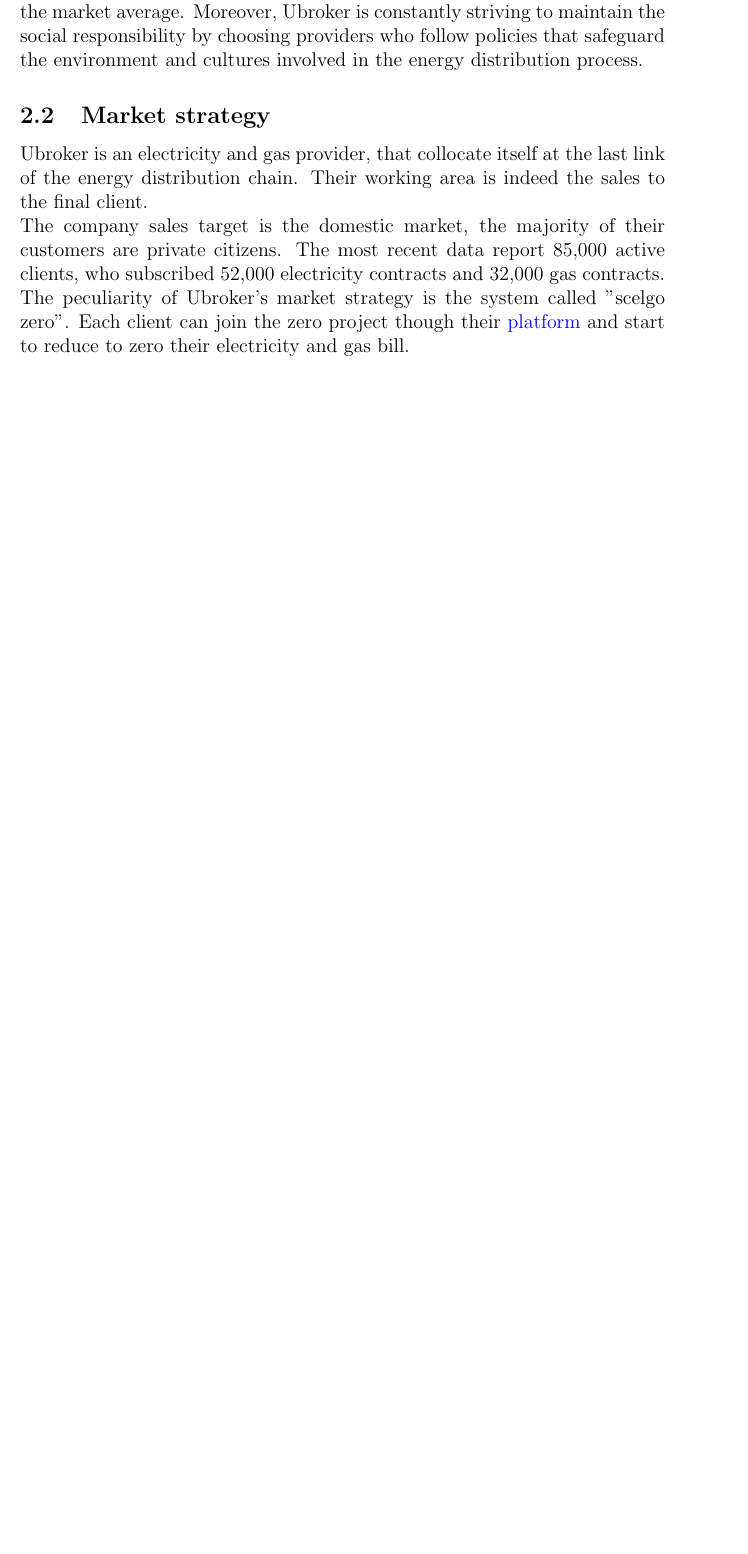
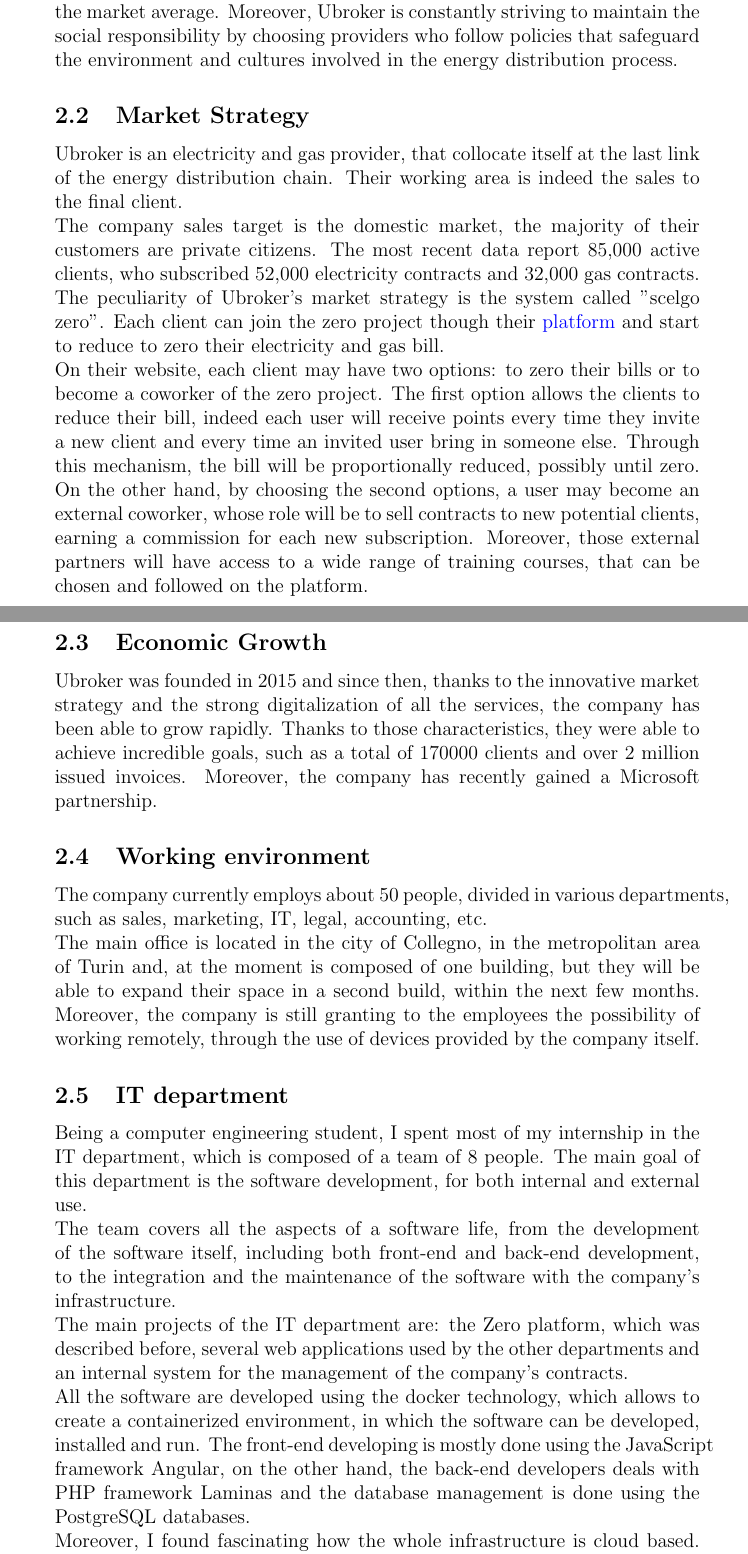
Before and after one commit to MadMatti/internship-report, a LaTeX document (report.tex): part of page 5 of 5 before the commit and two parts of pages 5 and 6 of 8 after it, the two joined at a grey line, cut so that both start at the same text, the shorter picture padded with empty space. Compiled offline with pdfLaTeX.

Commit message:
Sezione project

```diff
--- a/report.tex
+++ b/report.tex
@@ -1,4 +1,4 @@
-\documentclass[12pt, a4paper, twoside]{article}
+\documentclass[12pt, a4paper, oneside]{article}
 
 
 \usepackage[utf8]{inputenc}
@@ -48,12 +48,33 @@
 competitive prices below the market average. Moreover, Ubroker is constantly striving to maintain the social responsibility by choosing providers who follow policies that safeguard the environment and cultures
 involved in the energy distribution process.
 
-\subsection{Market strategy}
+\subsection{Market Strategy}
 Ubroker is an electricity and gas provider, that collocate itself at the last link of the energy distribution chain. Their working area is indeed the sales to the final client.\\
 The company sales target is the domestic market, the majority of their customers are private citizens. The most recent data report 85,000 active clients, who subscribed 52,000 electricity contracts
 and 32,000 gas contracts.\\
 The peculiarity of Ubroker's market strategy is the system called "scelgo zero". Each client can join the zero project though their \href{https://scelgozero.it/}{platform} and start to reduce to zero their
-electricity and gas bill.
+electricity and gas bill.\\
+On their website, each client may have two options: to zero their bills or to become a coworker of the zero project. The first option allows the clients to reduce their bill, indeed each user will receive points
+every time they invite a new client and every time an invited user bring in someone else. Through this mechanism, the bill will be proportionally reduced, possibly until zero.
+On the other hand, by choosing the second options, a user may become an external coworker, whose role will be to sell contracts to new potential clients, earning a commission for each new subscription.
+Moreover, those external partners will have access to a wide range of training courses, that can be chosen and followed on the platform.
 
+\newpage
+\subsection{Economic Growth}
+Ubroker was founded in 2015 and since then, thanks to the innovative market strategy and the strong digitalization of all the services, the company has been able to grow rapidly. Thanks to those characteristics,
+they were able to achieve incredible goals, such as a total of 170000 clients and over 2 million issued invoices. Moreover, the company has recently gained a Microsoft partnership.
 
+\subsection{Working environment}
+The company currently employs about 50 people, divided in various departments, such as sales, marketing, IT, legal, accounting, etc.\\
+The main office is located in the city of Collegno, in the metropolitan area of Turin and, at the moment is composed of one building, but they will be able to expand their space in a second build, within the next
+few months. Moreover, the company is still granting to the employees the possibility of working remotely, through the use of devices provided by the company itself.
 
+\subsection{IT department}
+Being a computer engineering student, I spent most of my internship in the IT department, which is composed of a team of 8 people. The main goal of this department is the software development,
+for both internal and external use.\\
+The team covers all the aspects of a software life, from the development of the software itself, including both front-end and back-end development, to the integration and the maintenance of the software with the company's
+infrastructure.\\
+The main projects of the IT department are: the Zero platform, which was described before, several web applications used by the other departments and an internal system for the management of the company's contracts.\\
+All the software are developed using the docker technology, which allows to create a containerized environment, in which the software can be developed, installed and run. The front-end developing is mostly done
+using the JavaScript framework Angular, on the other hand, the back-end developers deals with PHP framework Laminas and the database management is done using the PostgreSQL databases.\\
+Moreover, I found fascinating how the whole infrastructure is cloud based. The company make indeed an intense use the Azure cloud, which is a cloud computing platform owned by Microsoft, that allows
```
Also changed, not shown: report.pdf, report.tex (6 more changed lines).
